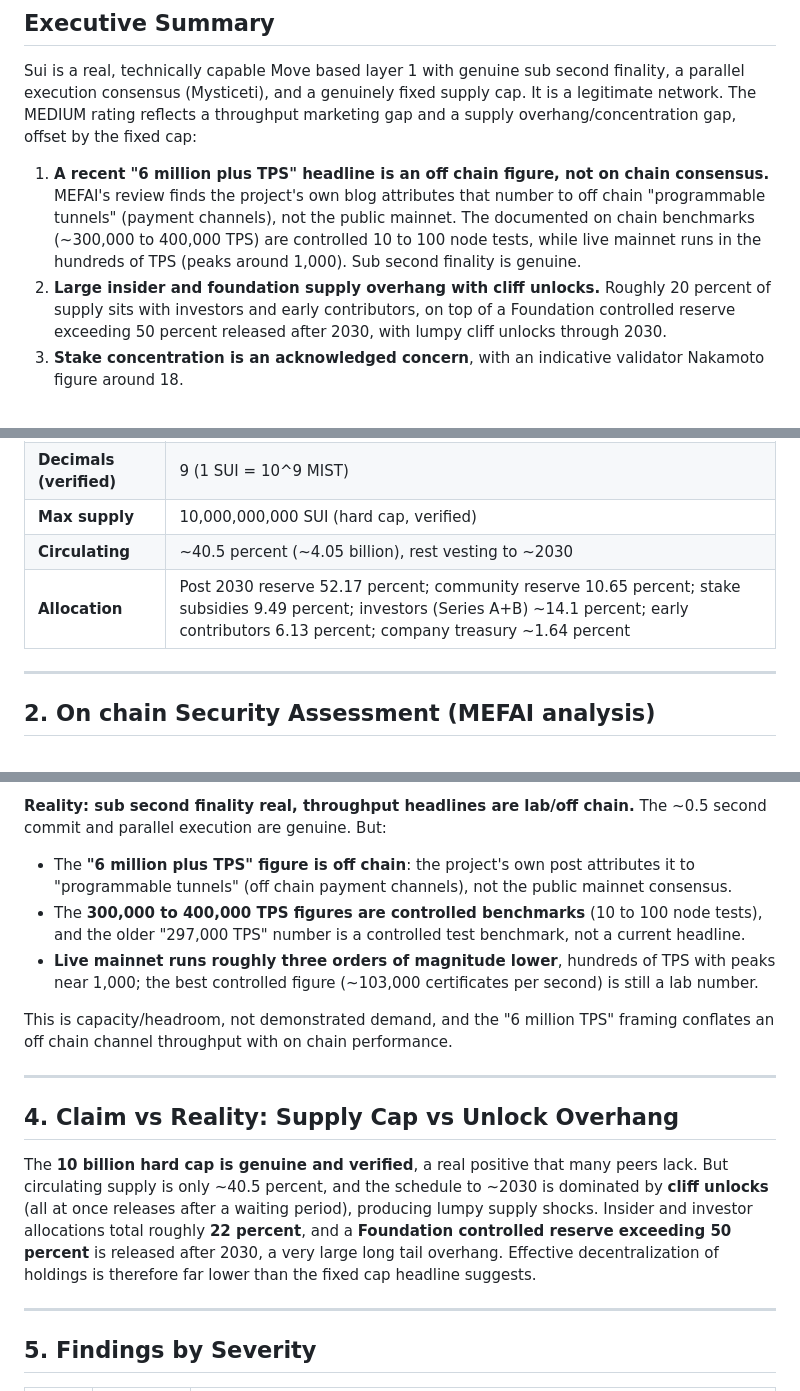
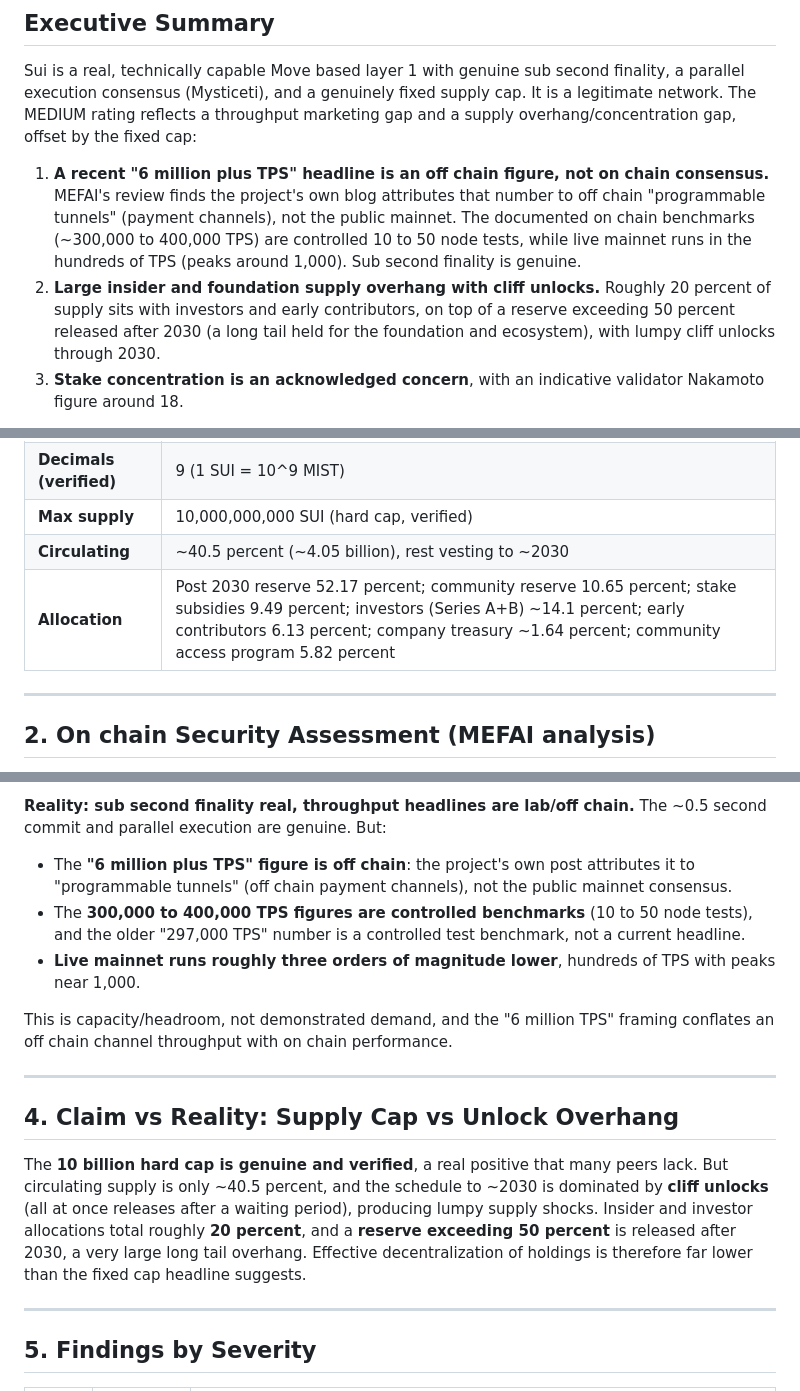
Before and after one commit to mefai-dev/security-audits, a Markdown page: audits/SUI-SUI-0x2-sui.md, 3 parts joined by grey strips. Rendered like a GitHub page.

Commit message:
Second independent verification pass: correct facts (MEFAI analysis): SUI-SUI-0x2-sui

```diff
--- a/audits/SUI-SUI-0x2-sui.md
+++ b/audits/SUI-SUI-0x2-sui.md
@@ -26,8 +26,8 @@ This report is an independent claim versus reality assessment by Mefai Security
 
 Sui is a real, technically capable Move based layer 1 with genuine sub second finality, a parallel execution consensus (Mysticeti), and a genuinely fixed supply cap. It is a legitimate network. The MEDIUM rating reflects a throughput marketing gap and a supply overhang/concentration gap, offset by the fixed cap:
 
-1. **A recent "6 million plus TPS" headline is an off chain figure, not on chain consensus.** MEFAI's review finds the project's own blog attributes that number to off chain "programmable tunnels" (payment channels), not the public mainnet. The documented on chain benchmarks (~300,000 to 400,000 TPS) are controlled 10 to 100 node tests, while live mainnet runs in the hundreds of TPS (peaks around 1,000). Sub second finality is genuine.
-2. **Large insider and foundation supply overhang with cliff unlocks.** Roughly 20 percent of supply sits with investors and early contributors, on top of a Foundation controlled reserve exceeding 50 percent released after 2030, with lumpy cliff unlocks through 2030.
+1. **A recent "6 million plus TPS" headline is an off chain figure, not on chain consensus.** MEFAI's review finds the project's own blog attributes that number to off chain "programmable tunnels" (payment channels), not the public mainnet. The documented on chain benchmarks (~300,000 to 400,000 TPS) are controlled 10 to 50 node tests, while live mainnet runs in the hundreds of TPS (peaks around 1,000). Sub second finality is genuine.
+2. **Large insider and foundation supply overhang with cliff unlocks.** Roughly 20 percent of supply sits with investors and early contributors, on top of a reserve exceeding 50 percent released after 2030 (a long tail held for the foundation and ecosystem), with lumpy cliff unlocks through 2030.
 3. **Stake concentration is an acknowledged concern**, with an indicative validator Nakamoto figure around 18.
 
 To its credit, SUI has a **genuinely hard capped 10 billion supply**, verified, which is a real structural positive.
@@ -42,7 +42,7 @@ To its credit, SUI has a **genuinely hard capped 10 billion supply**, verified,
 | **Decimals (verified)** | 9 (1 SUI = 10^9 MIST) |
 | **Max supply** | 10,000,000,000 SUI (hard cap, verified) |
 | **Circulating** | ~40.5 percent (~4.05 billion), rest vesting to ~2030 |
-| **Allocation** | Post 2030 reserve 52.17 percent; community reserve 10.65 percent; stake subsidies 9.49 percent; investors (Series A+B) ~14.1 percent; early contributors 6.13 percent; company treasury ~1.64 percent |
+| **Allocation** | Post 2030 reserve 52.17 percent; community reserve 10.65 percent; stake subsidies 9.49 percent; investors (Series A+B) ~14.1 percent; early contributors 6.13 percent; company treasury ~1.64 percent; community access program 5.82 percent |
 
 ---
 
@@ -68,8 +68,8 @@ MEFAI verified SUI's supply cap and reviewed distribution and consensus:
 
 **Reality: sub second finality real, throughput headlines are lab/off chain.** The ~0.5 second commit and parallel execution are genuine. But:
 - The **"6 million plus TPS" figure is off chain**: the project's own post attributes it to "programmable tunnels" (off chain payment channels), not the public mainnet consensus.
-- The **300,000 to 400,000 TPS figures are controlled benchmarks** (10 to 100 node tests), and the older "297,000 TPS" number is a controlled test benchmark, not a current headline.
-- **Live mainnet runs roughly three orders of magnitude lower**, hundreds of TPS with peaks near 1,000; the best controlled figure (~103,000 certificates per second) is still a lab number.
+- The **300,000 to 400,000 TPS figures are controlled benchmarks** (10 to 50 node tests), and the older "297,000 TPS" number is a controlled test benchmark, not a current headline.
+- **Live mainnet runs roughly three orders of magnitude lower**, hundreds of TPS with peaks near 1,000.
 
 This is capacity/headroom, not demonstrated demand, and the "6 million TPS" framing conflates an off chain channel throughput with on chain performance.
 
@@ -77,7 +77,7 @@ This is capacity/headroom, not demonstrated demand, and the "6 million TPS" fram
 
 ## 4. Claim vs Reality: Supply Cap vs Unlock Overhang
 
-The **10 billion hard cap is genuine and verified**, a real positive that many peers lack. But circulating supply is only ~40.5 percent, and the schedule to ~2030 is dominated by **cliff unlocks** (all at once releases after a waiting period), producing lumpy supply shocks. Insider and investor allocations total roughly **22 percent**, and a **Foundation controlled reserve exceeding 50 percent** is released after 2030, a very large long tail overhang. Effective decentralization of holdings is therefore far lower than the fixed cap headline suggests.
+The **10 billion hard cap is genuine and verified**, a real positive that many peers lack. But circulating supply is only ~40.5 percent, and the schedule to ~2030 is dominated by **cliff unlocks** (all at once releases after a waiting period), producing lumpy supply shocks. Insider and investor allocations total roughly **20 percent**, and a **reserve exceeding 50 percent** is released after 2030, a very large long tail overhang. Effective decentralization of holdings is therefore far lower than the fixed cap headline suggests.
 
 ---
 
```
